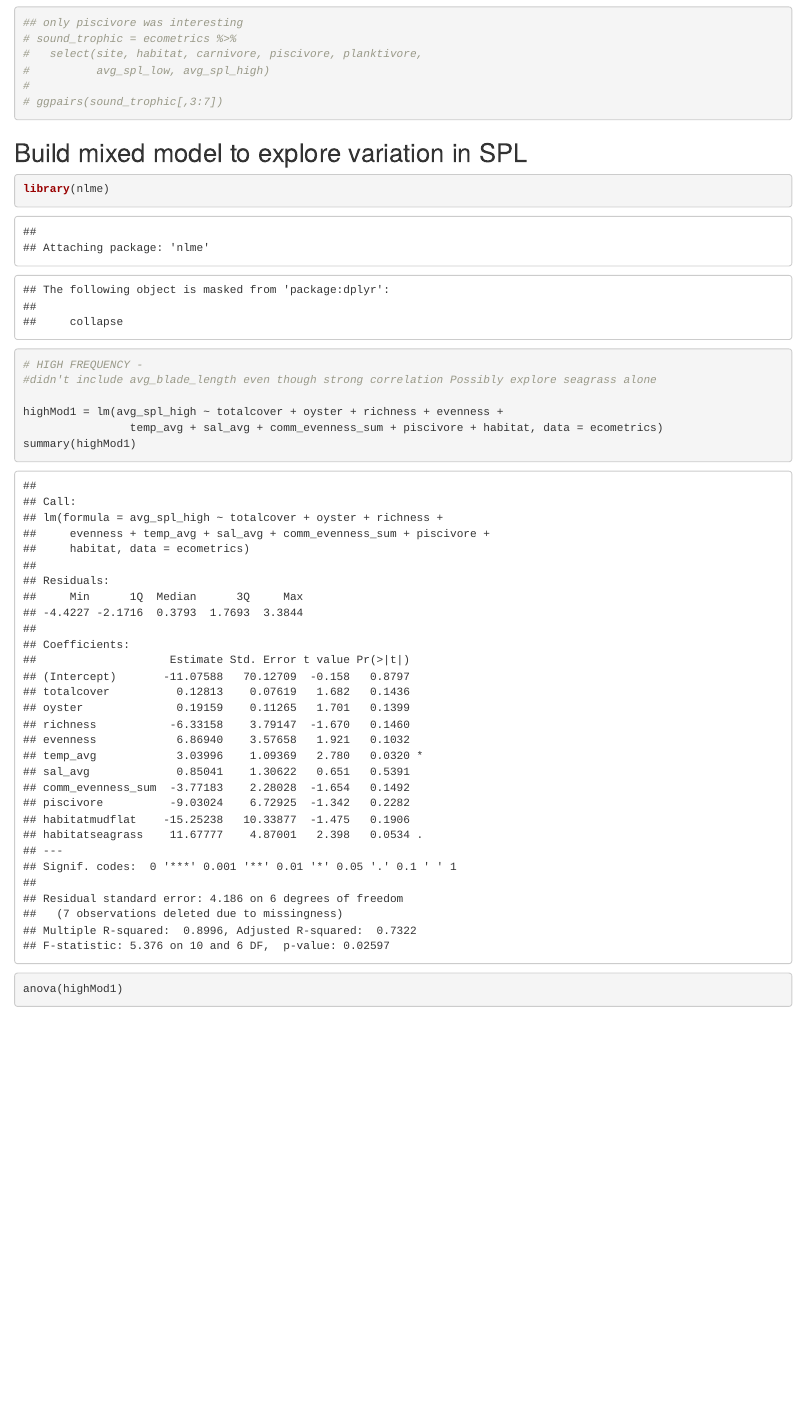
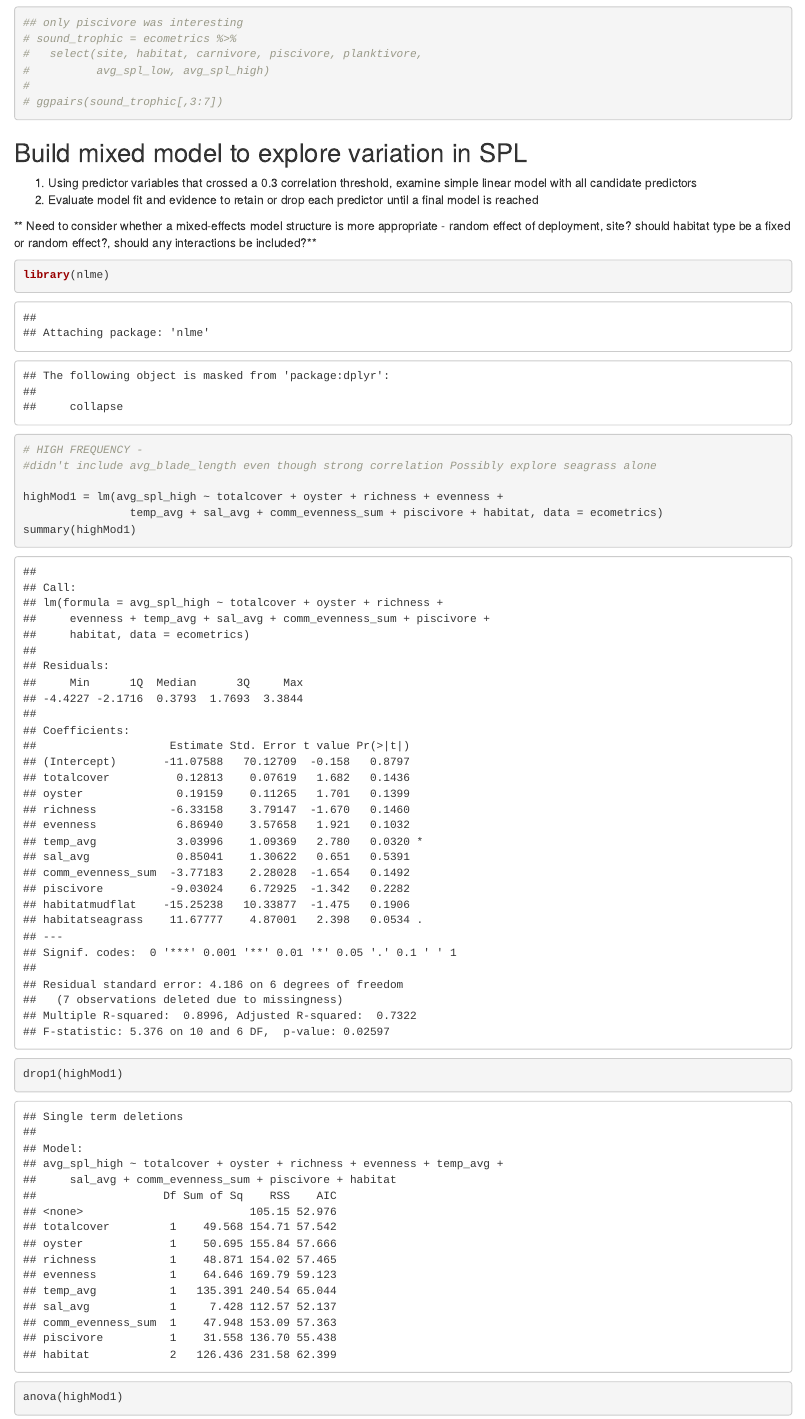
Before and after one commit to rebeccavh-git/sound_habitat_2019, an R Markdown document (code/spl_correlations.Rmd): the page in a window 1100 px wide, from 5770 px down. Rendered offline with R 4.5, knitr and Pandoc, with nearby package versions; some code elsewhere in the file could not run offline.

Commit message:
added comments on planned workflow

````diff
--- a/code/spl_correlations.Rmd
+++ b/code/spl_correlations.Rmd
@@ -66,6 +66,11 @@ ggpairs(sound_com[,3:11])
 
 ## Build mixed model to explore variation in SPL
 
+1. Using predictor variables that crossed a 0.3 correlation threshold, examine simple linear model with all candidate predictors
+2. Evaluate model fit and evidence to retain or drop each predictor until a final model is reached
+
+** Need to consider whether a mixed-effects model structure is more appropriate - random effect of deployment, site? should habitat type be a fixed or random effect?, should any interactions be included?**
+
 ```{r}
 library(nlme)
 
@@ -75,6 +80,7 @@ library(nlme)
 highMod1 = lm(avg_spl_high ~ totalcover + oyster + richness + evenness +
                 temp_avg + sal_avg + comm_evenness_sum + piscivore + habitat, data = ecometrics)
 summary(highMod1)
+drop1(highMod1)
 anova(highMod1)
 
 highMod2 = lm(avg_spl_high ~ totalcover + oyster +
````
